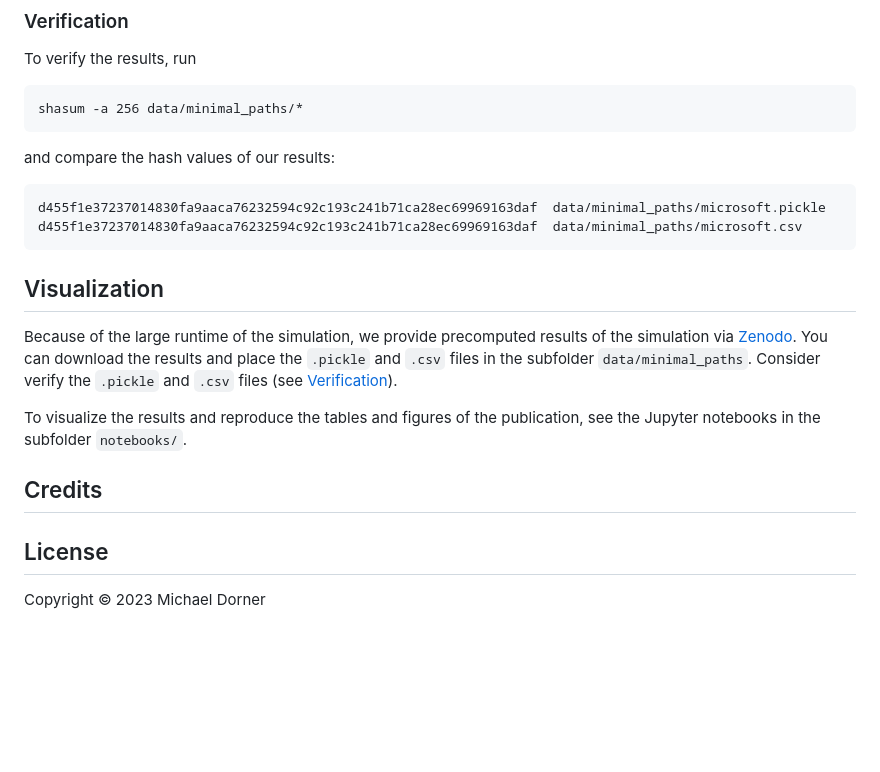
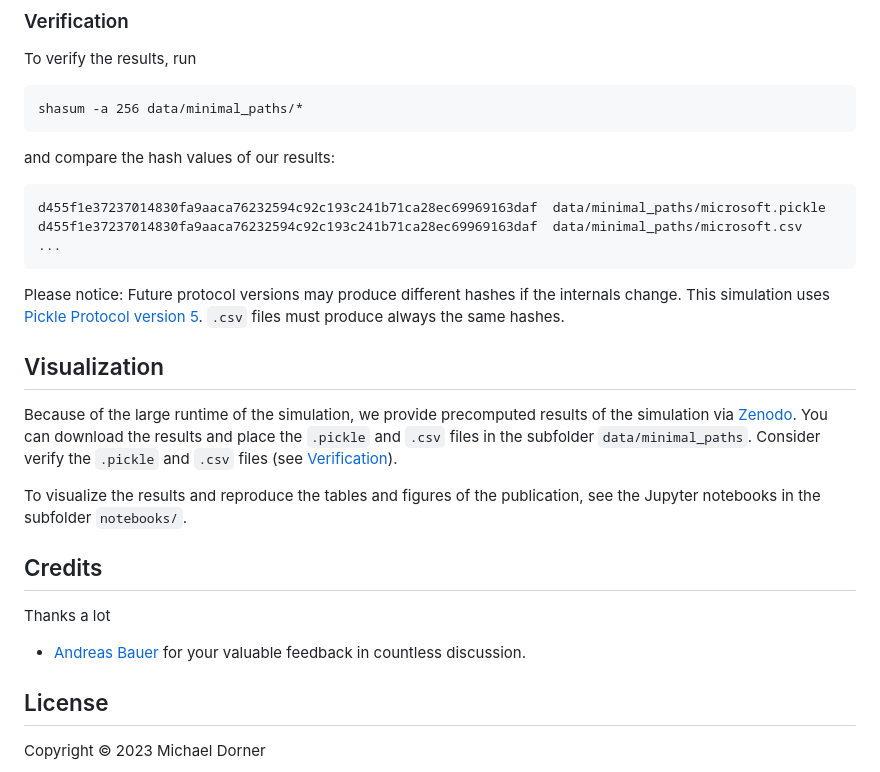
Before and after one commit to michaeldorner/information-diffusion-boundaries-in-code-review, a Markdown page: README.md, the part around the change. Drawn GitHub-style; blank space fills up the shorter version.

````diff
--- a/README.md
+++ b/README.md
@@ -67,7 +67,10 @@ and compare the hash values of our results:
 ```
 d455f1e37237014830fa9aaca76232594c92c193c241b71ca28ec69969163daf  data/minimal_paths/microsoft.pickle
 d455f1e37237014830fa9aaca76232594c92c193c241b71ca28ec69969163daf  data/minimal_paths/microsoft.csv
+...
 ```
+
+Please notice: Future protocol versions may produce different hashes if the internals change. This simulation uses [Pickle Protocol version 5](https://peps.python.org/pep-0574/). `.csv` files must produce always the same hashes.
 
 ## Visualization
 
@@ -77,6 +80,10 @@ To visualize the results and reproduce the tables and figures of the publication
 
 ## Credits
 
+Thanks a lot
+
+- [Andreas Bauer](https://github.com/andreas-bauer) for your valuable feedback in countless discussion.
+
 ## License
 
 Copyright © 2023 Michael Dorner
````
